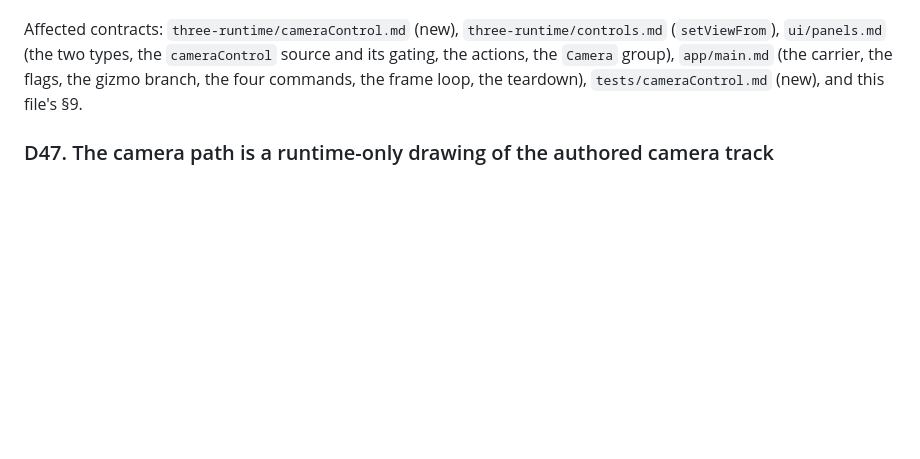
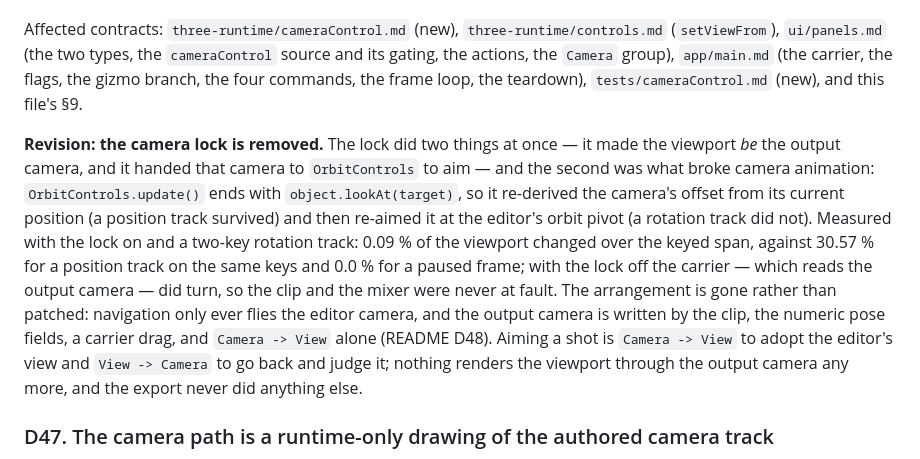
Before and after one commit to EndlIa/vox-world, a Markdown page: codemap/README.md, the part around the change. GitHub-like rendering; blank space fills up the shorter version.

Commit message:
docs(readme): record D46's revision, the removal of the camera lock

```diff
--- a/codemap/README.md
+++ b/codemap/README.md
@@ -967,6 +967,15 @@ Affected contracts: `three-runtime/cameraControl.md` (new), `three-runtime/contr
 the frame loop, the teardown), `tests/cameraControl.md` (new), and this file's §9.
 
 
+**Revision: the camera lock is removed.** The lock did two things at once — it made the viewport *be* the output camera, and it handed that camera
+to `OrbitControls` to aim — and the second was what broke camera animation: `OrbitControls.update()` ends with `object.lookAt(target)`, so it re-derived
+the camera's offset from its current position (a position track survived) and then re-aimed it at the editor's orbit pivot (a rotation track did not).
+Measured with the lock on and a two-key rotation track: 0.09 % of the viewport changed over the keyed span, against 30.57 % for a position track on the
+same keys and 0.0 % for a paused frame; with the lock off the carrier — which reads the output camera — did turn, so the clip and the mixer were never at
+fault. The arrangement is gone rather than patched: navigation only ever flies the editor camera, and the output camera is written by the clip, the
+numeric pose fields, a carrier drag, and `Camera -> View` alone (README D48). Aiming a shot is `Camera -> View` to adopt the editor's view and
+`View -> Camera` to go back and judge it; nothing renders the viewport through the output camera any more, and the export never did anything else.
+
 ### D47. The camera path is a runtime-only drawing of the authored camera track
 
 **Decided.** `three-runtime/cameraPath.ts` draws the authored camera's trajectory in the viewport as a white polyline through the sampled curve plus
```
